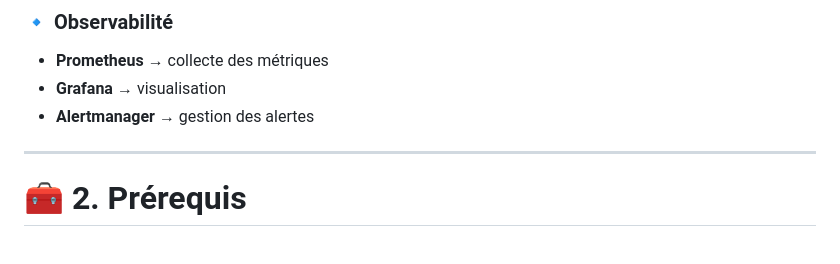
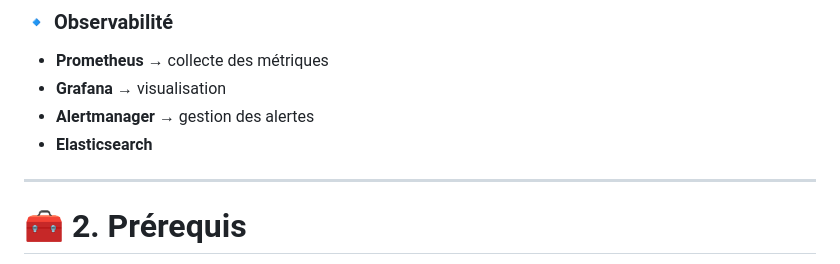
Before and after one commit to Anne-LaureS/Kubernetes-Kind-HA-Lab, a Markdown page: README.md, the part around the change. Rendered like a GitHub page.

```diff
--- a/README.md
+++ b/README.md
@@ -38,6 +38,7 @@ Ce lab est conçu pour l’expérimentation et la démonstration de concepts Kub
 - **Prometheus** → collecte des métriques
 - **Grafana** → visualisation
 - **Alertmanager** → gestion des alertes
+- **Elasticsearch**
 
 ---
 
```
